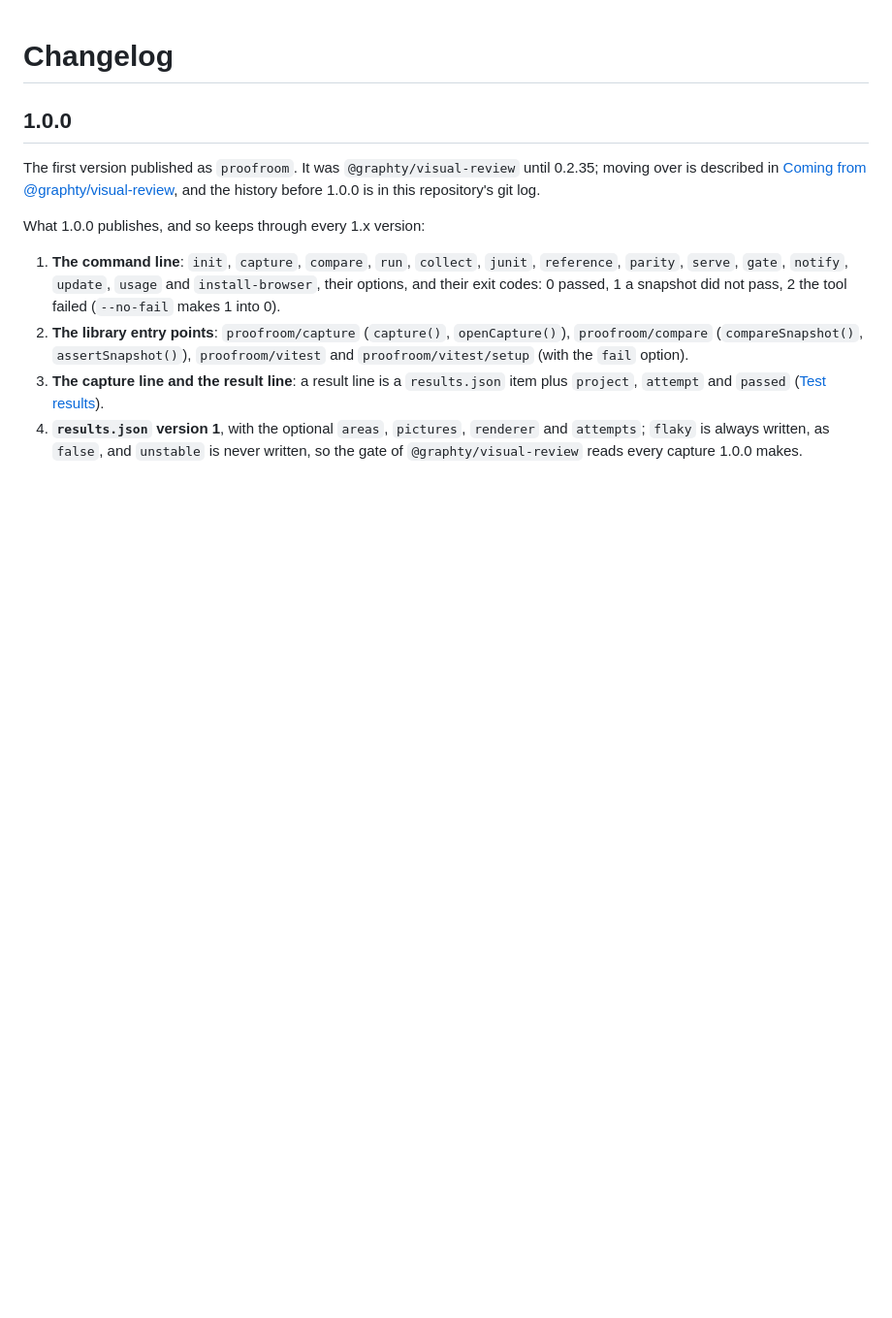
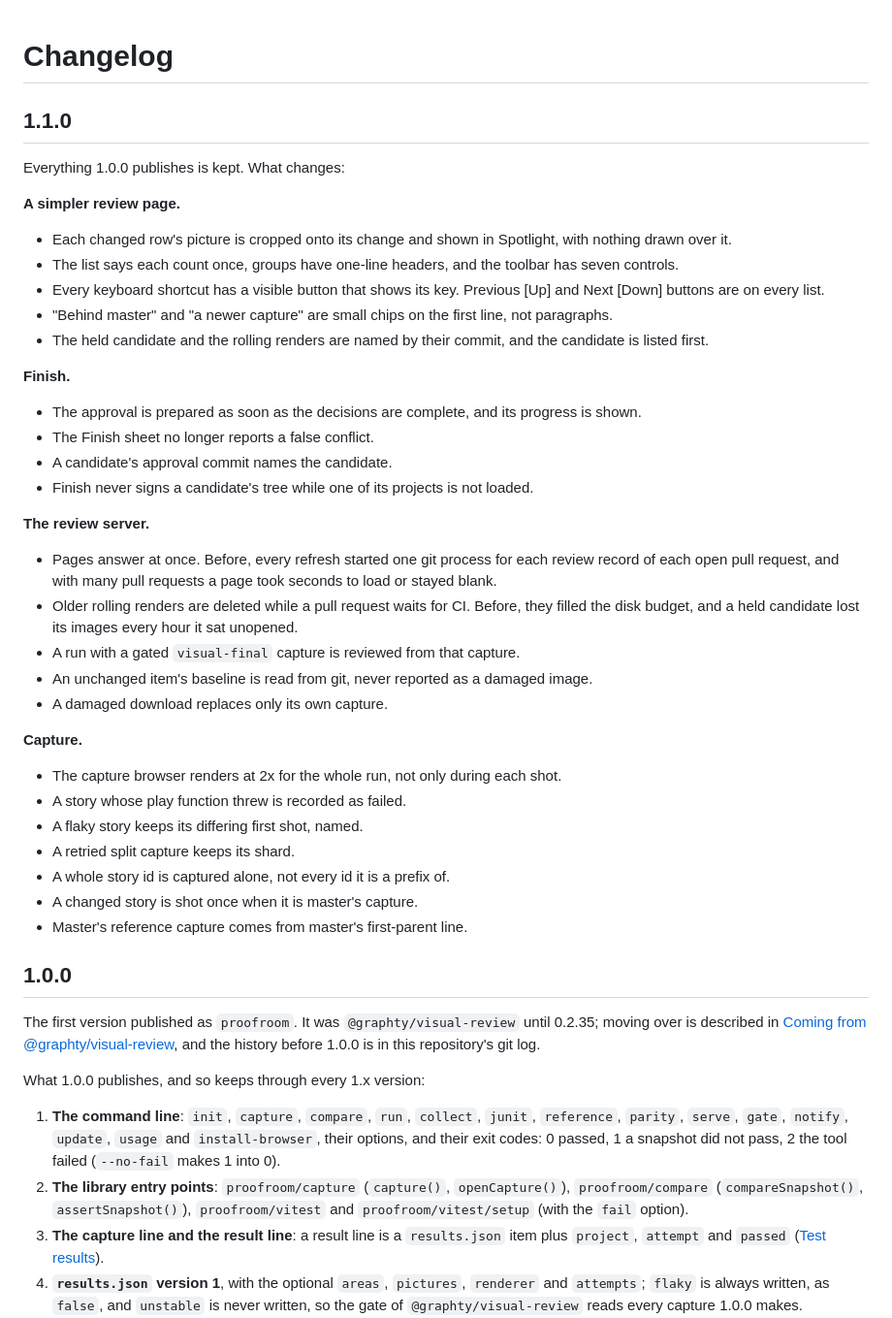
Before and after one commit to graphty-org/proofroom, a Markdown page: CHANGELOG.md, the part around the change. Shown at 97% size. Drawn GitHub-style; blank space fills up the shorter version.

Commit message:
docs(changelog): what 1.1.0 changes

```diff
--- a/CHANGELOG.md
+++ b/CHANGELOG.md
@@ -1,4 +1,46 @@
 # Changelog
+
+## 1.1.0
+
+Everything 1.0.0 publishes is kept. What changes:
+
+**A simpler review page.**
+
+- Each changed row's picture is cropped onto its change and shown in Spotlight, with nothing drawn
+  over it.
+- The list says each count once, groups have one-line headers, and the toolbar has seven controls.
+- Every keyboard shortcut has a visible button that shows its key. Previous [Up] and Next [Down]
+  buttons are on every list.
+- "Behind master" and "a newer capture" are small chips on the first line, not paragraphs.
+- The held candidate and the rolling renders are named by their commit, and the candidate is listed
+  first.
+
+**Finish.**
+
+- The approval is prepared as soon as the decisions are complete, and its progress is shown.
+- The Finish sheet no longer reports a false conflict.
+- A candidate's approval commit names the candidate.
+- Finish never signs a candidate's tree while one of its projects is not loaded.
+
+**The review server.**
+
+- Pages answer at once. Before, every refresh started one git process for each review record of
+  each open pull request, and with many pull requests a page took seconds to load or stayed blank.
+- Older rolling renders are deleted while a pull request waits for CI. Before, they filled the
+  disk budget, and a held candidate lost its images every hour it sat unopened.
+- A run with a gated `visual-final` capture is reviewed from that capture.
+- An unchanged item's baseline is read from git, never reported as a damaged image.
+- A damaged download replaces only its own capture.
+
+**Capture.**
+
+- The capture browser renders at 2x for the whole run, not only during each shot.
+- A story whose play function threw is recorded as failed.
+- A flaky story keeps its differing first shot, named.
+- A retried split capture keeps its shard.
+- A whole story id is captured alone, not every id it is a prefix of.
+- A changed story is shot once when it is master's capture.
+- Master's reference capture comes from master's first-parent line.
 
 ## 1.0.0
 
```
